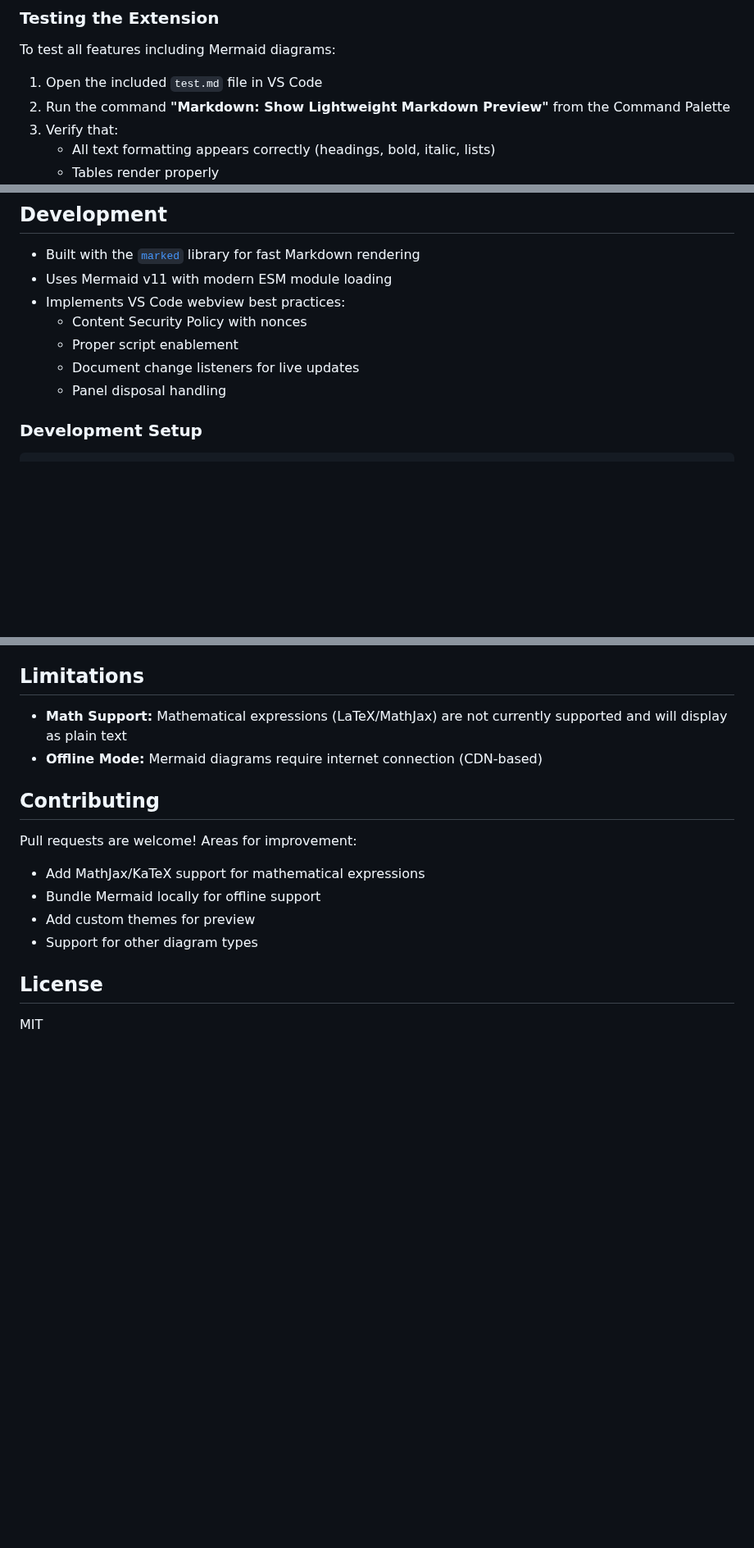
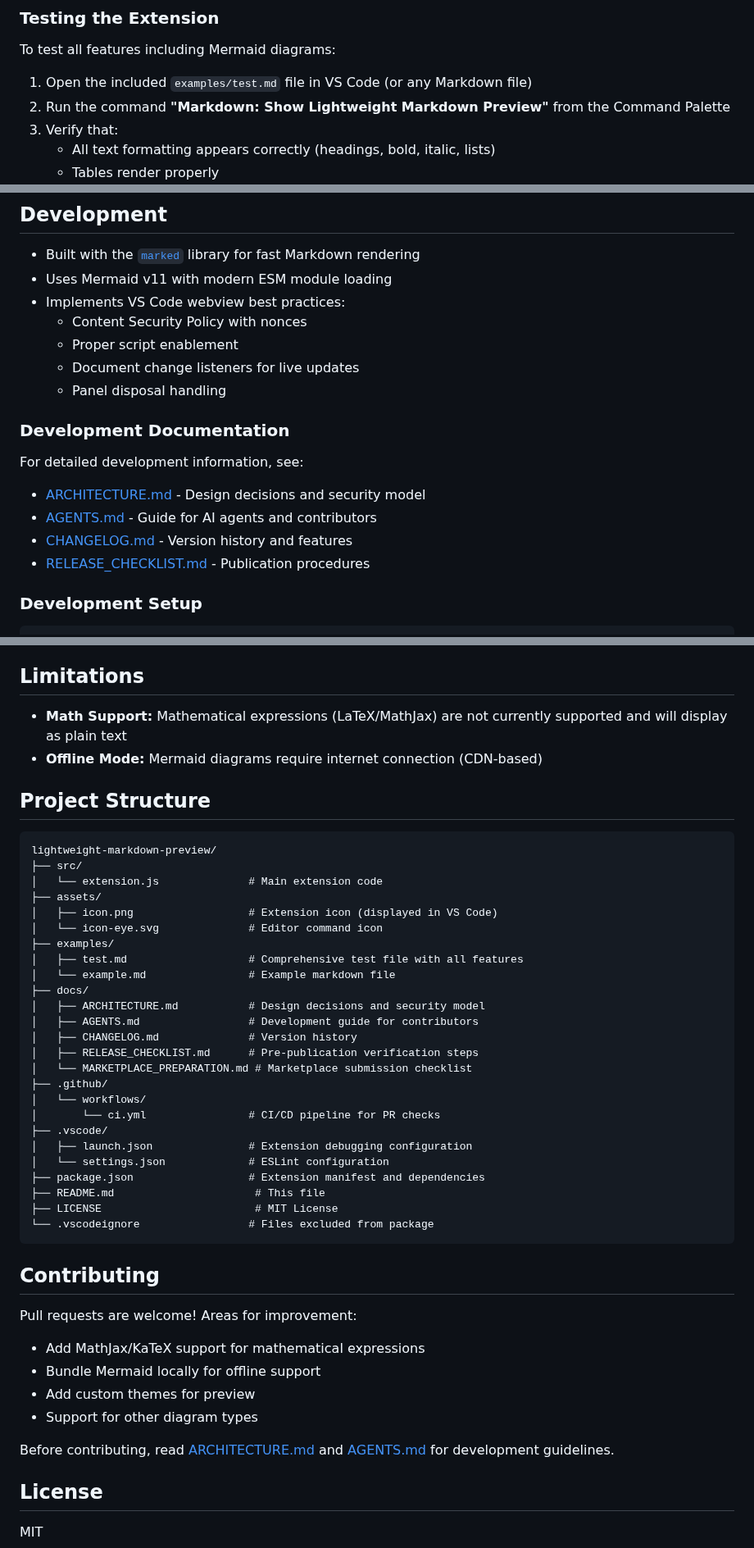
Before and after one commit to kanad13/lightweight-markdown-preview, a Markdown page: README.md, 3 parts joined by grey strips. Shown at 82% size. Drawn GitHub-style; blank space fills up the shorter version.

````diff
--- a/README.md
+++ b/README.md
@@ -60,7 +60,7 @@ npm install
 
 To test all features including Mermaid diagrams:
 
-1. Open the included `test.md` file in VS Code
+1. Open the included `examples/test.md` file in VS Code (or any Markdown file)
 2. Run the command **"Markdown: Show Lightweight Markdown Preview"** from the Command Palette
 3. Verify that:
    - All text formatting appears correctly (headings, bold, italic, lists)
@@ -79,6 +79,14 @@ To test all features including Mermaid diagrams:
   - Proper script enablement
   - Document change listeners for live updates
   - Panel disposal handling
+
+### Development Documentation
+
+For detailed development information, see:
+- [ARCHITECTURE.md](docs/ARCHITECTURE.md) - Design decisions and security model
+- [AGENTS.md](docs/AGENTS.md) - Guide for AI agents and contributors
+- [CHANGELOG.md](docs/CHANGELOG.md) - Version history and features
+- [RELEASE_CHECKLIST.md](docs/RELEASE_CHECKLIST.md) - Publication procedures
 
 ### Development Setup
 
@@ -106,6 +114,36 @@ npm run lint
 - **Math Support:** Mathematical expressions (LaTeX/MathJax) are not currently supported and will display as plain text
 - **Offline Mode:** Mermaid diagrams require internet connection (CDN-based)
 
+## Project Structure
+
+```
+lightweight-markdown-preview/
+├── src/
+│   └── extension.js              # Main extension code
+├── assets/
+│   ├── icon.png                  # Extension icon (displayed in VS Code)
+│   └── icon-eye.svg              # Editor command icon
+├── examples/
+│   ├── test.md                   # Comprehensive test file with all features
+│   └── example.md                # Example markdown file
+├── docs/
+│   ├── ARCHITECTURE.md           # Design decisions and security model
+│   ├── AGENTS.md                 # Development guide for contributors
+│   ├── CHANGELOG.md              # Version history
+│   ├── RELEASE_CHECKLIST.md      # Pre-publication verification steps
+│   └── MARKETPLACE_PREPARATION.md # Marketplace submission checklist
+├── .github/
+│   └── workflows/
+│       └── ci.yml                # CI/CD pipeline for PR checks
+├── .vscode/
+│   ├── launch.json               # Extension debugging configuration
+│   └── settings.json             # ESLint configuration
+├── package.json                  # Extension manifest and dependencies
+├── README.md                      # This file
+├── LICENSE                        # MIT License
+└── .vscodeignore                 # Files excluded from package
+```
+
 ## Contributing
 
 Pull requests are welcome! Areas for improvement:
@@ -115,6 +153,8 @@ Pull requests are welcome! Areas for improvement:
 - Add custom themes for preview
 - Support for other diagram types
 
+Before contributing, read [ARCHITECTURE.md](docs/ARCHITECTURE.md) and [AGENTS.md](docs/AGENTS.md) for development guidelines.
+
 ## License
 
 MIT
````
Also changed, not shown: docs/AGENTS.md (renamed from AGENTS.md, +27 -24 lines), docs/ARCHITECTURE.md (renamed from ARCHITECTURE.md, +24 -14 lines), assets/icon.png (renamed from icon.png), docs/CHANGELOG.md (renamed from CHANGELOG.md), docs/MARKETPLACE_PREPARATION.md (renamed from MARKETPLACE_PREPARATION.md), docs/RELEASE_CHECKLIST.md (renamed from RELEASE_CHECKLIST.md), examples/example.md (renamed from example.md), examples/test.md (renamed from test.md), 6 other files.
